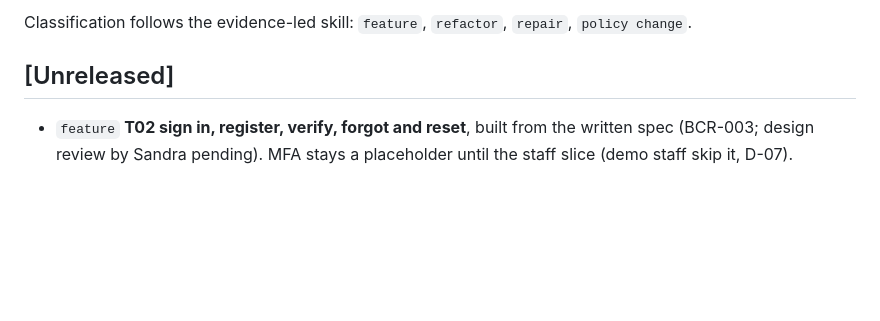
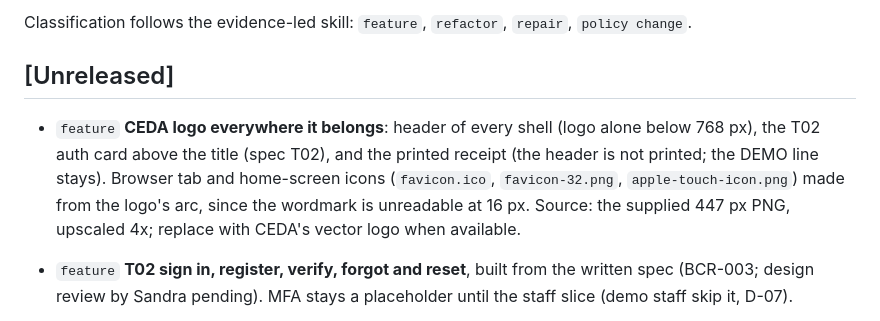
Before and after one commit to SylvainKG/CEDA-Innovation-Portal, a Markdown page: CHANGELOG.md, the part around the change. Rendered like a GitHub page; blank space fills up the shorter version.

```diff
--- a/CHANGELOG.md
+++ b/CHANGELOG.md
@@ -3,6 +3,8 @@
 Classification follows the evidence-led skill: `feature`, `refactor`, `repair`, `policy change`.
 
 ## [Unreleased]
+
+- `feature` **CEDA logo everywhere it belongs**: header of every shell (logo alone below 768 px), the T02 auth card above the title (spec T02), and the printed receipt (the header is not printed; the DEMO line stays). Browser tab and home-screen icons (`favicon.ico`, `favicon-32.png`, `apple-touch-icon.png`) made from the logo's arc, since the wordmark is unreadable at 16 px. Source: the supplied 447 px PNG, upscaled 4x; replace with CEDA's vector logo when available.
 
 - `feature` **T02 sign in, register, verify, forgot and reset**, built from the written spec (BCR-003; design review by Sandra pending). MFA stays a placeholder until the staff slice (demo staff skip it, D-07).
   - Centred card (max 440 px); error summary linking to each field; focus moves to the heading.
```
Also changed, not shown: public/apple-touch-icon.png (added), public/favicon-32.png (added), 5 other files.
